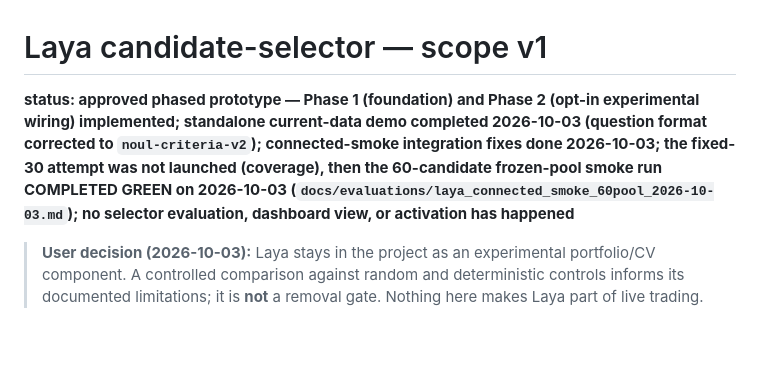
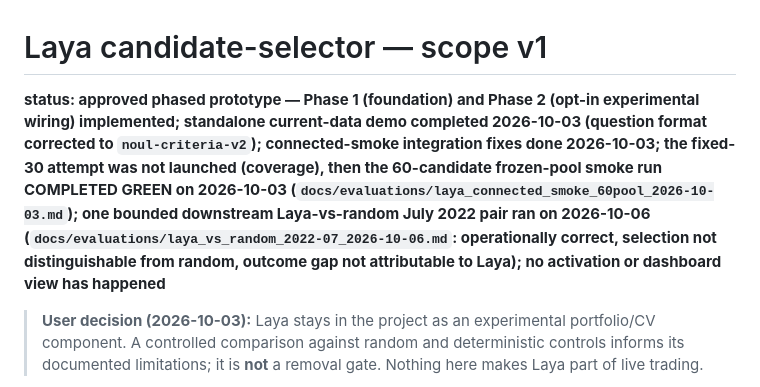
Before and after one commit to Arjun-Nairr/Self-Trading-Agent-, a Markdown page: docs/scopes/LAYA_SELECTOR_V1.md, the part around the change. GitHub-like rendering; blank space fills up the shorter version.

```diff
--- a/docs/scopes/LAYA_SELECTOR_V1.md
+++ b/docs/scopes/LAYA_SELECTOR_V1.md
@@ -1,6 +1,6 @@
 # Laya candidate-selector — scope v1
 
-**status: approved phased prototype — Phase 1 (foundation) and Phase 2 (opt-in experimental wiring) implemented; standalone current-data demo completed 2026-10-03 (question format corrected to `noul-criteria-v2`); connected-smoke integration fixes done 2026-10-03; the fixed-30 attempt was not launched (coverage), then the 60-candidate frozen-pool smoke run COMPLETED GREEN on 2026-10-03 (`docs/evaluations/laya_connected_smoke_60pool_2026-10-03.md`); no selector evaluation, dashboard view, or activation has happened**
+**status: approved phased prototype — Phase 1 (foundation) and Phase 2 (opt-in experimental wiring) implemented; standalone current-data demo completed 2026-10-03 (question format corrected to `noul-criteria-v2`); connected-smoke integration fixes done 2026-10-03; the fixed-30 attempt was not launched (coverage), then the 60-candidate frozen-pool smoke run COMPLETED GREEN on 2026-10-03 (`docs/evaluations/laya_connected_smoke_60pool_2026-10-03.md`); one bounded downstream Laya-vs-random July 2022 pair ran on 2026-10-06 (`docs/evaluations/laya_vs_random_2022-07_2026-10-06.md`: operationally correct, selection not distinguishable from random, outcome gap not attributable to Laya); no activation or dashboard view has happened**
 
 > **User decision (2026-10-03):** Laya stays in the project as an experimental
 > portfolio/CV component. A controlled comparison against random and
```
Also changed, not shown: docs/PROJECT_BACKLOG.md (+17 -0 lines), docs/evaluations/laya_vs_random_2022-07_2026-10-06.md (added, +283 -0 lines).
